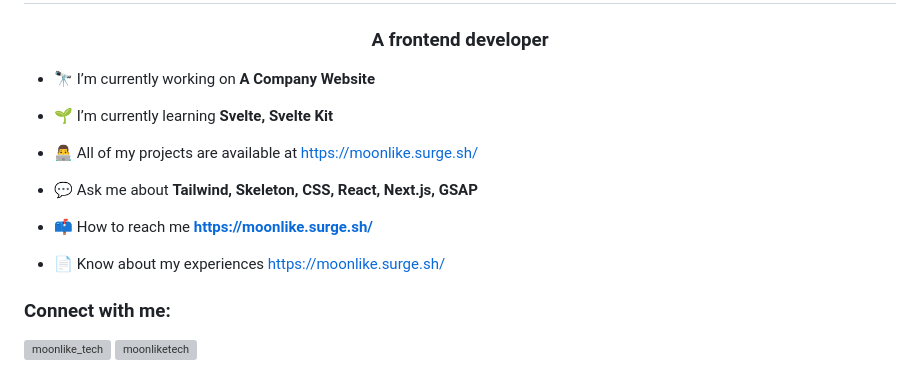
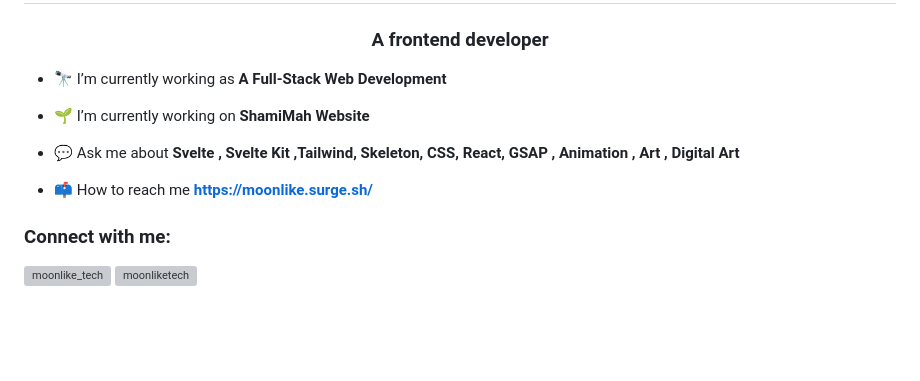
Before and after one commit to mahzzaa/mahzzaa, a Markdown page: README.md, the part around the change. GitHub-like rendering; blank space fills up the shorter version; grey boxes are pictures that could not be loaded.

```diff
--- a/README.md
+++ b/README.md
@@ -1,18 +1,18 @@
 <h1 align="center">Hi 👋, I'm Moonlike</h1>
 <h3 align="center">A frontend developer</h3>
 
-- 🔭 I’m currently working on **A Company Website**
+- 🔭 I’m currently working as **A Full-Stack Web Development**
 
-- 🌱 I’m currently learning **Svelte, Svelte Kit**
-
+- 🌱 I’m currently working on **ShamiMah Website**
+<!--
 - 👨‍💻 All of my projects are available at [https://moonlike.surge.sh/](https://moonlike.surge.sh/)
-
-- 💬 Ask me about **Tailwind, Skeleton, CSS, React, Next.js, GSAP**
+-->
+- 💬 Ask me about **Svelte , Svelte Kit ,Tailwind, Skeleton, CSS, React, GSAP , Animation , Art , Digital Art**
 
 - 📫 How to reach me **https://moonlike.surge.sh/**
-
+<!--
 - 📄 Know about my experiences [https://moonlike.surge.sh/](https://moonlike.surge.sh/)
-
+-->
 <h3 align="left">Connect with me:</h3>
 <p align="left">
 <a href="https://twitter.com/moonlike_tech" target="blank"><img align="center" src="https://raw.githubusercontent.com/rahuldkjain/github-profile-readme-generator/master/src/images/icons/Social/twitter.svg" alt="moonlike_tech" height="30" width="40" /></a>
```
